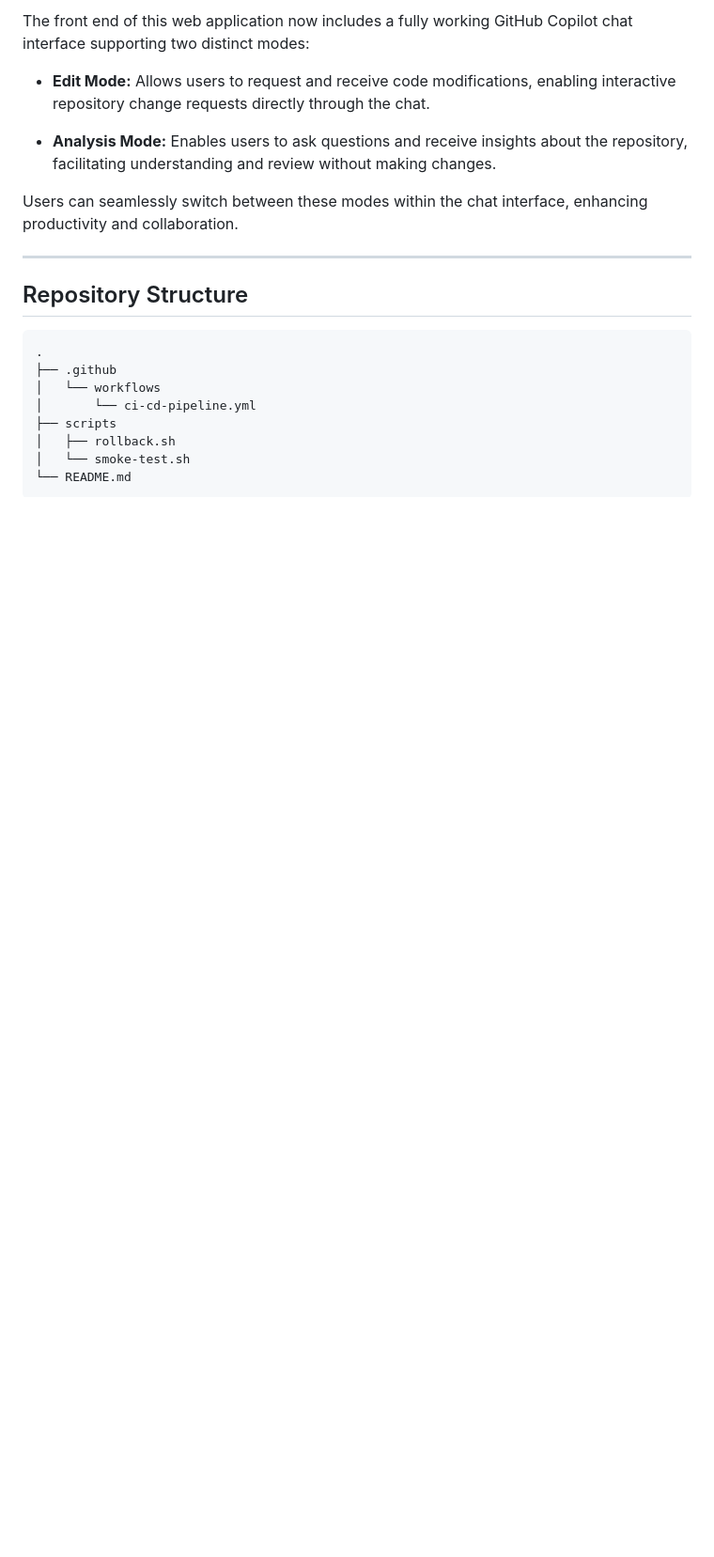
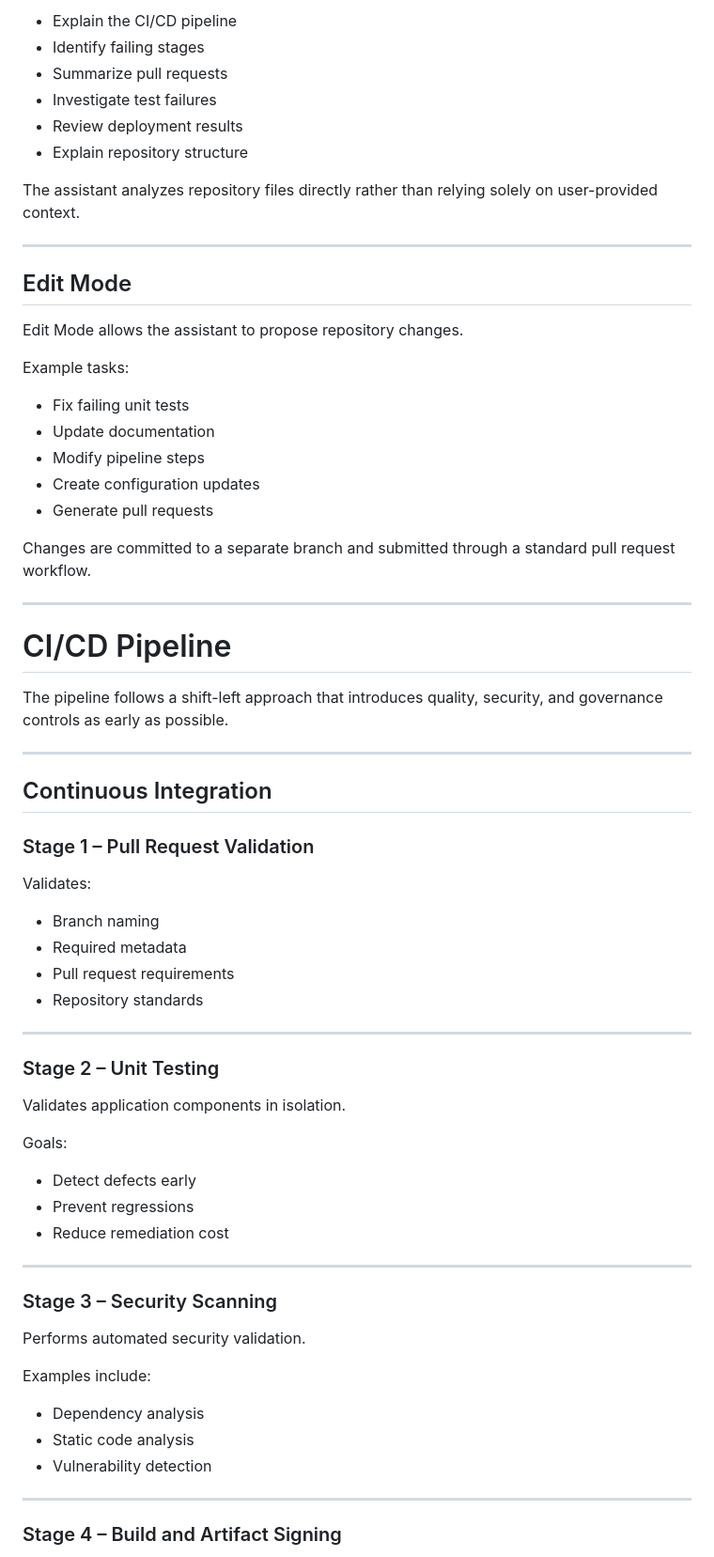
Before and after one commit to masonkeagy/va-demo-pipeline, a Markdown page: README.md, the part around one of its changes. Shown at 94% size. Rendered like a GitHub page; blank space fills up the shorter version.

````diff
--- a/README.md
+++ b/README.md
@@ -139,23 +100,73 @@ All accepted changes must be delivered through pull requests. The backend must a
 
-The front end of this web application now includes a fully working GitHub Copilot chat interface supporting two distinct modes:
+- Explain the CI/CD pipeline
+- Identify failing stages
+- Summarize pull requests
+- Investigate test failures
+- Review deployment results
+- Explain repository structure
 
-- **Edit Mode:** Allows users to request and receive code modifications, enabling interactive repository change requests directly through the chat.
-
-- **Analysis Mode:** Enables users to ask questions and receive insights about the repository, facilitating understanding and review without making changes.
-
-Users can seamlessly switch between these modes within the chat interface, enhancing productivity and collaboration.
+The assistant analyzes repository files directly rather than relying solely on user-provided context.
 
 ---
 
-## Repository Structure
+## Edit Mode
 
-```text
-.
-├── .github
-│   └── workflows
-│       └── ci-cd-pipeline.yml
-├── scripts
-│   ├── rollback.sh
-│   └── smoke-test.sh
-└── README.md
-```
+Edit Mode allows the assistant to propose repository changes.
+
+Example tasks:
+
+- Fix failing unit tests
+- Update documentation
+- Modify pipeline steps
+- Create configuration updates
+- Generate pull requests
+
+Changes are committed to a separate branch and submitted through a standard pull request workflow.
+
+---
+
+# CI/CD Pipeline
+
+The pipeline follows a shift-left approach that introduces quality, security, and governance controls as early as possible.
+
+---
+
+## Continuous Integration
+
+### Stage 1 – Pull Request Validation
+
+Validates:
+
+- Branch naming
+- Required metadata
+- Pull request requirements
+- Repository standards
+
+---
+
+### Stage 2 – Unit Testing
+
+Validates application components in isolation.
+
+Goals:
+
+- Detect defects early
+- Prevent regressions
+- Reduce remediation cost
+
+---
+
+### Stage 3 – Security Scanning
+
+Performs automated security validation.
+
+Examples include:
+
+- Dependency analysis
+- Static code analysis
+- Vulnerability detection
+
+---
+
+### Stage 4 – Build and Artifact Signing
+
````
Also changed, not shown: other parts of README.md (+247 -103 lines).
